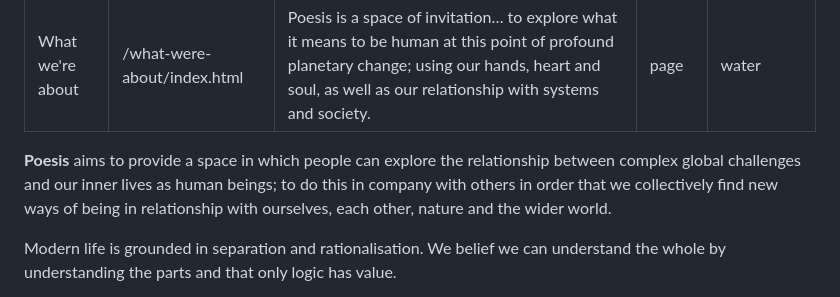
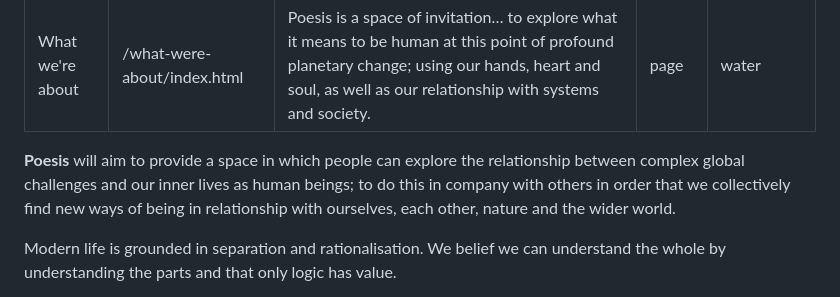
Before and after one commit to aldreth/poesis, a Markdown page: src/pages/what-were-about.md, the part around the change. Rendered like a GitHub page.

Commit message:
Update content

```diff
--- a/src/pages/what-were-about.md
+++ b/src/pages/what-were-about.md
@@ -6,7 +6,7 @@ layout: page
 coverImage: water
 ---
 
-**Poesis** aims to provide a space in which people can explore the relationship between complex global challenges and our inner lives as human beings; to do this in company with others in order that we collectively find new ways of being in relationship with ourselves, each other, nature and the wider world.
+**Poesis** will aim to provide a space in which people can explore the relationship between complex global challenges and our inner lives as human beings; to do this in company with others in order that we collectively find new ways of being in relationship with ourselves, each other, nature and the wider world.
 
 Modern life is grounded in separation and rationalisation. We belief we can understand the whole by understanding the parts and that only logic has value.
 
```
